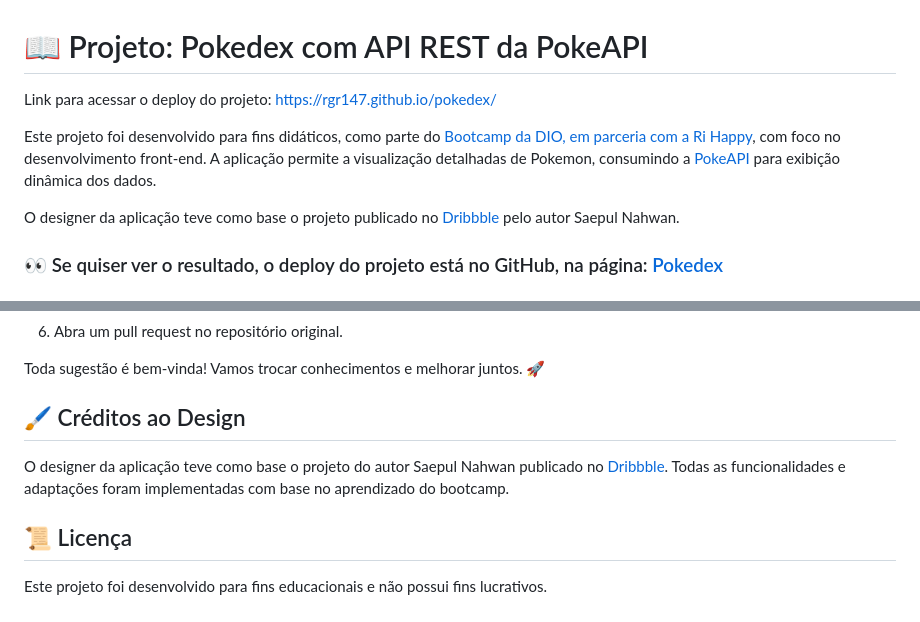
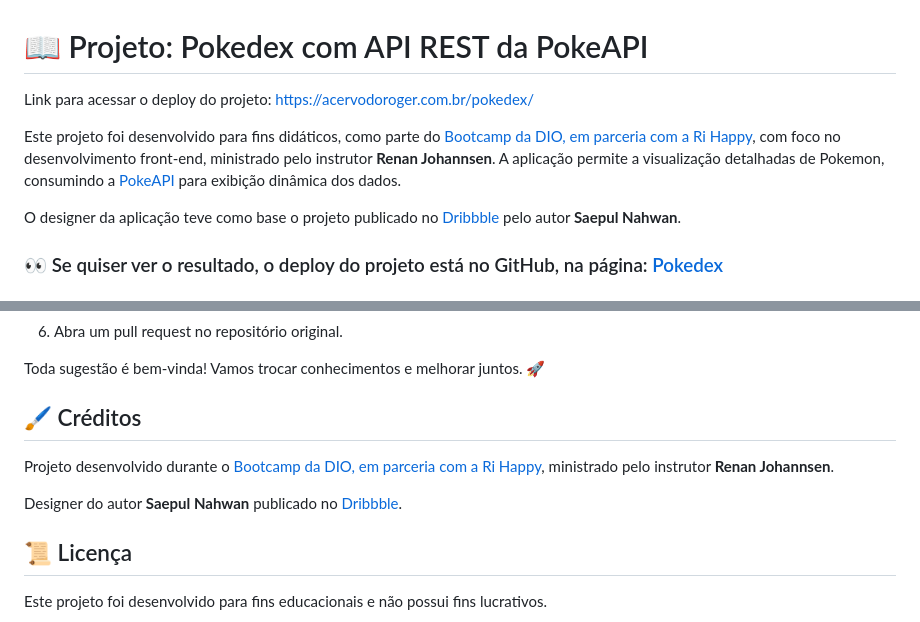
Before and after one commit to rgr147/pokedex, a Markdown page: README.md, 2 parts joined by grey strips. Rendered like a GitHub page.

Commit message:
README.md atualizado com novo link de deploy do projeto e alterado para adicionar o nome do instrutor que desenvolveu o projeto

```diff
--- a/README.md
+++ b/README.md
@@ -1,10 +1,10 @@
 # 📖 Projeto: Pokedex com API REST da PokeAPI
 
-Link para acessar o deploy do projeto: https://rgr147.github.io/pokedex/
+Link para acessar o deploy do projeto: https://acervodoroger.com.br/pokedex/
 
-Este projeto foi desenvolvido para fins didáticos, como parte do [Bootcamp da DIO, em parceria com a Ri Happy](https://www.dio.me/bootcamp/coding-future-front-end-do-zero), com foco no desenvolvimento front-end. A aplicação permite a visualização detalhadas de Pokemon, consumindo a [PokeAPI](http://pokeapi.co/) para exibição dinâmica dos dados.
+Este projeto foi desenvolvido para fins didáticos, como parte do [Bootcamp da DIO, em parceria com a Ri Happy](https://www.dio.me/bootcamp/coding-future-front-end-do-zero), com foco no desenvolvimento front-end, ministrado pelo instrutor **Renan Johannsen**. A aplicação permite a visualização detalhadas de Pokemon, consumindo a [PokeAPI](http://pokeapi.co/) para exibição dinâmica dos dados.
 
-O designer da aplicação teve como base o projeto publicado no [Dribbble](https://dribbble.com/shots/6540871-Pokedex-App) pelo autor Saepul Nahwan.
+O designer da aplicação teve como base o projeto publicado no [Dribbble](https://dribbble.com/shots/6540871-Pokedex-App) pelo autor **Saepul Nahwan**.
 
 ### 👀 Se quiser ver o resultado, o deploy do projeto está no GitHub, na página: [Pokedex](http://127.0.0.1:5500/index.html)
 
@@ -65,9 +65,11 @@ Quer sugerir melhorias ou corrigir algo? Faça um fork do repositório e envie u
 
 Toda sugestão é bem-vinda! Vamos trocar conhecimentos e melhorar juntos. 🚀
 
-## 🖌 Créditos ao Design
+## 🖌 Créditos
 
- O designer da aplicação teve como base o projeto do autor Saepul Nahwan publicado no [Dribbble](https://dribbble.com/shots/6540871-Pokedex-App). Todas as funcionalidades e adaptações foram implementadas com base no aprendizado do bootcamp.
+ Projeto desenvolvido durante o [Bootcamp da DIO, em parceria com a Ri Happy](https://www.dio.me/bootcamp/coding-future-front-end-do-zero), ministrado pelo instrutor **Renan Johannsen**.
+
+ Designer do autor **Saepul Nahwan** publicado no [Dribbble](https://dribbble.com/shots/6540871-Pokedex-App).
 
 ## 📜 Licença
 Este projeto foi desenvolvido para fins educacionais e não possui fins lucrativos.
```
